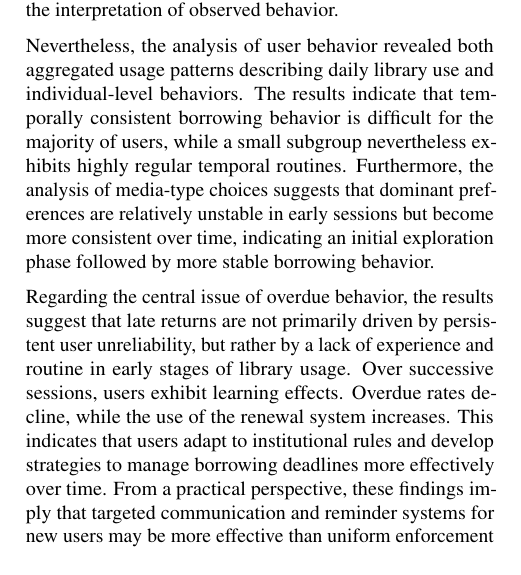
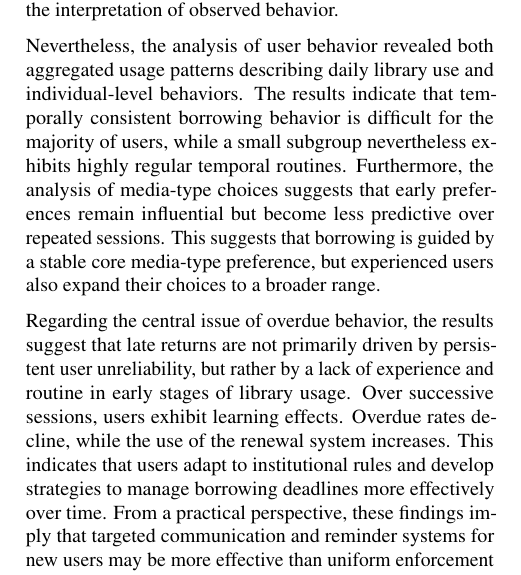
Before and after one commit to RobinAllgeier/Data_Literacy, a LaTeX paper (doc/report/report_template.tex, which reads doc/report/sections/conclusion.tex): part of one column of page 4 of 5, cut so that both start at the same text. Compiled offline with pdfLaTeX.

Commit message:
add conclusion for media type topic

```diff
--- a/doc/report/sections/conclusion.tex
+++ b/doc/report/sections/conclusion.tex
@@ -6,7 +6,9 @@ A significant amount of the work was devoted to evaluating and cleaning up the d
 
 There are several limitations to consider. First, the dataset only includes borrowing records from 2019 onwards, as earlier data were collected using different system conventions. This restricts the temporal scope of the analysis and prevents the investigation of long-term trends. Second, user behavior can only be observed indirectly through recorded transactions. As the temporal analysis suggests, several sources of bias and external influences are not captured in the data. These include constraints on user schedules, social contexts and unobserved personal circumstances. Such factors limit the precision with which behavioral patterns can be inferred. For example, it remains unknown whether items are borrowed for the users themselves or for others (e.g., parents borrowing for their children), which can affect the interpretation of observed behavior.
 
-Nevertheless, the analysis of user behavior revealed both aggregated usage patterns describing daily library use and individual-level behaviors. The results indicate that temporally consistent borrowing behavior is difficult for the majority of users, while a small subgroup nevertheless exhibits highly regular temporal routines. Furthermore, the analysis of media-type choices suggests that dominant preferences are relatively unstable in early sessions but become more consistent over time, indicating an initial exploration phase followed by more stable borrowing behavior.
+Nevertheless, the analysis of user behavior revealed both aggregated usage patterns describing daily library use and individual-level behaviors. The results indicate that temporally consistent borrowing behavior is difficult for the majority of users, while a small subgroup nevertheless exhibits highly regular temporal routines.
+Furthermore, the analysis of media-type choices suggests that early preferences remain influential but become less predictive over repeated sessions. This suggests that borrowing is guided by a stable core media-type preference, but experienced users also expand their choices to a broader range.
+
 
 Regarding the central issue of overdue behavior, the results suggest that late returns are not primarily driven by persistent user unreliability, but rather by a lack of experience and routine in early stages of library usage.
 Over successive sessions, users exhibit learning effects. Overdue rates decline, while the use of the renewal system increases. This indicates that users adapt to institutional rules and develop strategies to manage borrowing deadlines more effectively over time. From a practical perspective, these findings imply that targeted communication and reminder systems for new users may be more effective than uniform enforcement mechanisms, as they address the phase in which overdue risk is highest.
```
